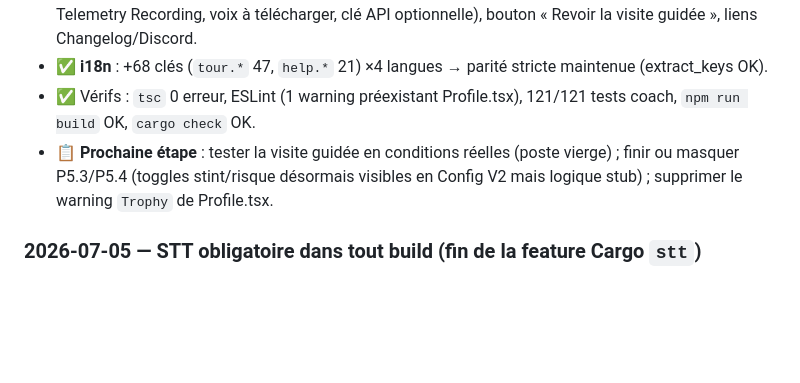
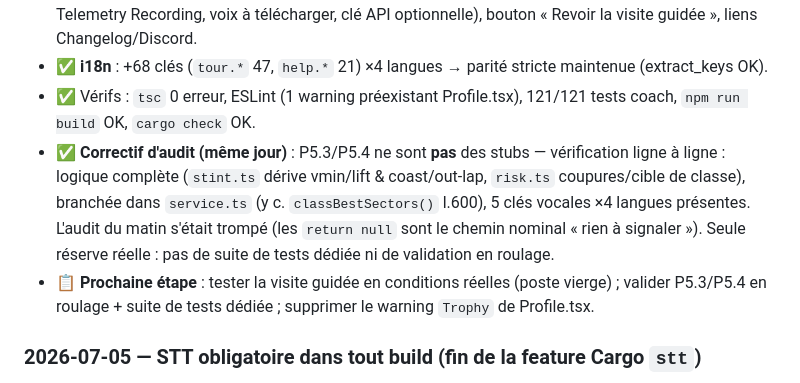
Before and after one commit to cparfait/lmustatsviewer, a Markdown page: SUIVI.md, the part around the change. Rendered like a GitHub page; blank space fills up the shorter version.

Commit message:
docs(suivi): correctif audit — P5.3/P5.4 complets et branchés (pas des stubs)
Co-Authored-By: Claude Fable 5 <noreply@anthropic.com>

```diff
--- a/SUIVI.md
+++ b/SUIVI.md
@@ -846,7 +846,8 @@ Suite de l'audit du jour, décisions utilisateur : diffusion **publique large**,
 - ✅ **Modale d'aide** (`src/components/HelpModal.tsx`) : icône « ? » dans le Header → raccourcis globaux (valeurs réelles du store, « non défini » si vide), prérequis par fonction (plugin shared memory, Telemetry Recording, voix à télécharger, clé API optionnelle), bouton « Revoir la visite guidée », liens Changelog/Discord.
 - ✅ **i18n** : +68 clés (`tour.*` 47, `help.*` 21) ×4 langues → parité stricte maintenue (extract_keys OK).
 - ✅ Vérifs : `tsc` 0 erreur, ESLint (1 warning préexistant Profile.tsx), 121/121 tests coach, `npm run build` OK, `cargo check` OK.
-- 📋 **Prochaine étape** : tester la visite guidée en conditions réelles (poste vierge) ; finir ou masquer P5.3/P5.4 (toggles stint/risque désormais visibles en Config V2 mais logique stub) ; supprimer le warning `Trophy` de Profile.tsx.
+- ✅ **Correctif d'audit (même jour)** : P5.3/P5.4 ne sont **pas** des stubs — vérification ligne à ligne : logique complète (`stint.ts` dérive vmin/lift & coast/out-lap, `risk.ts` coupures/cible de classe), branchée dans `service.ts` (y c. `classBestSectors()` l.600), 5 clés vocales ×4 langues présentes. L'audit du matin s'était trompé (les `return null` sont le chemin nominal « rien à signaler »). Seule réserve réelle : pas de suite de tests dédiée ni de validation en roulage.
+- 📋 **Prochaine étape** : tester la visite guidée en conditions réelles (poste vierge) ; valider P5.3/P5.4 en roulage + suite de tests dédiée ; supprimer le warning `Trophy` de Profile.tsx.
 
 ### 2026-07-05 — STT obligatoire dans tout build (fin de la feature Cargo `stt`)
 
```
